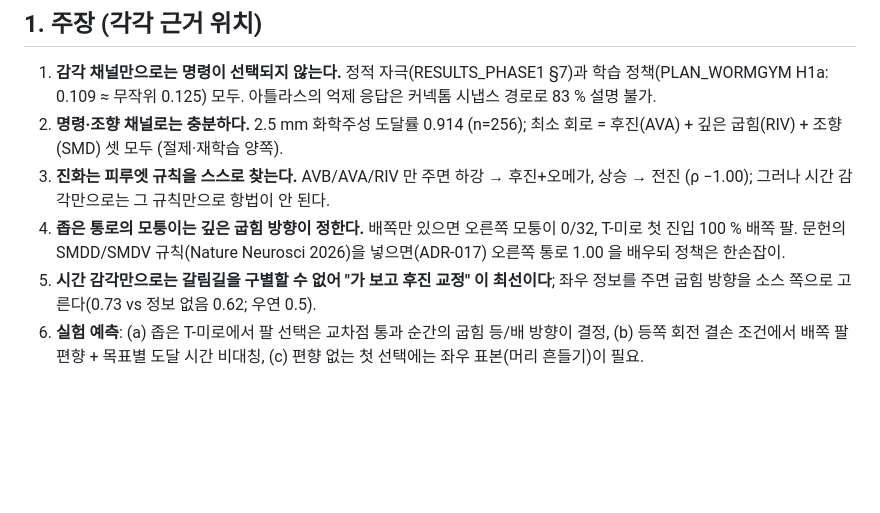
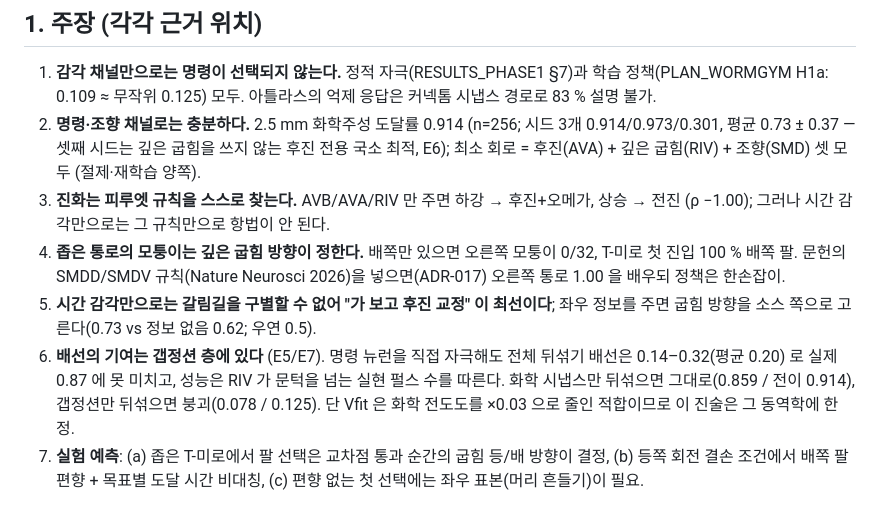
Before and after one commit to kairess/worm-whisperer, a Markdown page: docs/PAPER_OUTLINE.md, the part around the change. Rendered like a GitHub page; blank space fills up the shorter version.

Commit message:
Paper outline: claims updated with seed replication and gap-junction dissociation
Co-Authored-By: Claude Fable 5.1 <noreply@anthropic.com>
Claude-Session: https://claude.ai/code/session_01G3sevEHzRVbnrYisjMGTcY

```diff
--- a/docs/PAPER_OUTLINE.md
+++ b/docs/PAPER_OUTLINE.md
@@ -11,10 +11,11 @@
 
 ## 1. 주장 (각각 근거 위치)
 1. **감각 채널만으로는 명령이 선택되지 않는다.** 정적 자극(RESULTS_PHASE1 §7)과 학습 정책(PLAN_WORMGYM H1a: 0.109 ≈ 무작위 0.125) 모두. 아틀라스의 억제 응답은 커넥톰 시냅스 경로로 83 % 설명 불가.
-2. **명령·조향 채널로는 충분하다.** 2.5 mm 화학주성 도달률 0.914 (n=256); 최소 회로 = 후진(AVA) + 깊은 굽힘(RIV) + 조향(SMD) 셋 모두 (절제·재학습 양쪽).
+2. **명령·조향 채널로는 충분하다.** 2.5 mm 화학주성 도달률 0.914 (n=256; 시드 3개 0.914/0.973/0.301, 평균 0.73 ± 0.37 — 셋째 시드는 깊은 굽힘을 쓰지 않는 후진 전용 국소 최적, E6); 최소 회로 = 후진(AVA) + 깊은 굽힘(RIV) + 조향(SMD) 셋 모두 (절제·재학습 양쪽).
 3. **진화는 피루엣 규칙을 스스로 찾는다.** AVB/AVA/RIV 만 주면 하강 → 후진+오메가, 상승 → 전진 (ρ −1.00); 그러나 시간 감각만으로는 그 규칙만으로 항법이 안 된다.
 4. **좁은 통로의 모퉁이는 깊은 굽힘 방향이 정한다.** 배쪽만 있으면 오른쪽 모퉁이 0/32, T-미로 첫 진입 100 % 배쪽 팔. 문헌의 SMDD/SMDV 규칙(Nature Neurosci 2026)을 넣으면(ADR-017) 오른쪽 통로 1.00 을 배우되 정책은 한손잡이.
 5. **시간 감각만으로는 갈림길을 구별할 수 없어 "가 보고 후진 교정" 이 최선이다**; 좌우 정보를 주면 굽힘 방향을 소스 쪽으로 고른다(0.73 vs 정보 없음 0.62; 우연 0.5).
+7. **배선의 기여는 갭정션 층에 있다** (E5/E7). 명령 뉴런을 직접 자극해도 전체 뒤섞기 배선은 0.14–0.32(평균 0.20) 로 실제 0.87 에 못 미치고, 성능은 RIV 가 문턱을 넘는 실현 펄스 수를 따른다. 화학 시냅스만 뒤섞으면 그대로(0.859 / 전이 0.914), 갭정션만 뒤섞으면 붕괴(0.078 / 0.125). 단 Vfit 은 화학 전도도를 ×0.03 으로 줄인 적합이므로 이 진술은 그 동역학에 한정.
 6. **실험 예측**: (a) 좁은 T-미로에서 팔 선택은 교차점 통과 순간의 굽힘 등/배 방향이 결정, (b) 등쪽 회전 결손 조건에서 배쪽 팔 편향 + 목표별 도달 시간 비대칭, (c) 편향 없는 첫 선택에는 좌우 표본(머리 흔들기)이 필요.
 
 ## 2. 그림 계획
```
